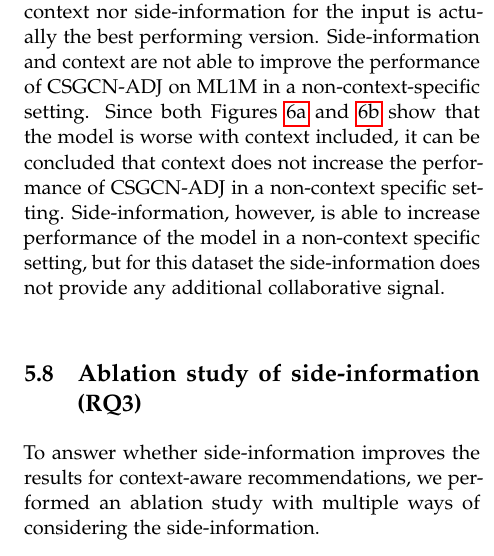
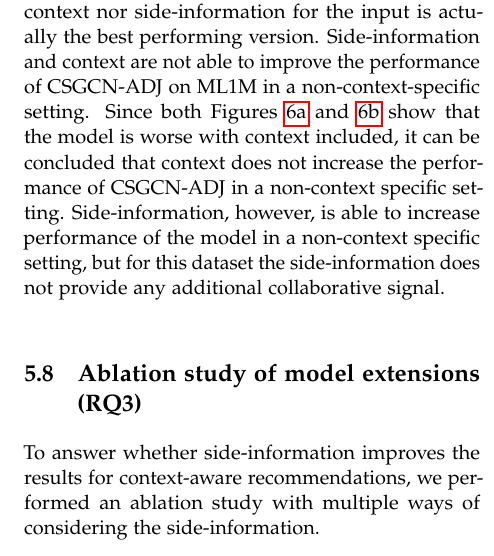
Before and after one commit to thesis20/thesis_paper, a LaTeX thesis (master.tex, which reads sections/experiments/experiments-chapter.tex): part of one column of page 16 of 20, cut so that both start at the same text. Compiled offline with pdfLaTeX.

Commit message:
Apply suggestions from code review

```diff
--- a/sections/experiments/experiments-chapter.tex
+++ b/sections/experiments/experiments-chapter.tex
@@ -517,5 +517,5 @@ Side-information and context are not able to improve the performance of CSGCN-AD
 Since both \Cref{fig:ablation_study_1,fig:ablation_study_2} show that the model is worse with context included, it can be concluded that context does not increase the performance of CSGCN-ADJ in a non-context specific setting.
 Side-information, however, is able to increase performance of the model in a non-context specific setting, but for this dataset the side-information does not provide any additional collaborative signal.
 
-\subsection{Ablation study of side-information (RQ3)}
+\subsection{Ablation study of model extensions (RQ3)}
 To answer whether side-information improves the results for context-aware recommendations, we performed an ablation study with multiple ways of considering the side-information.
```
